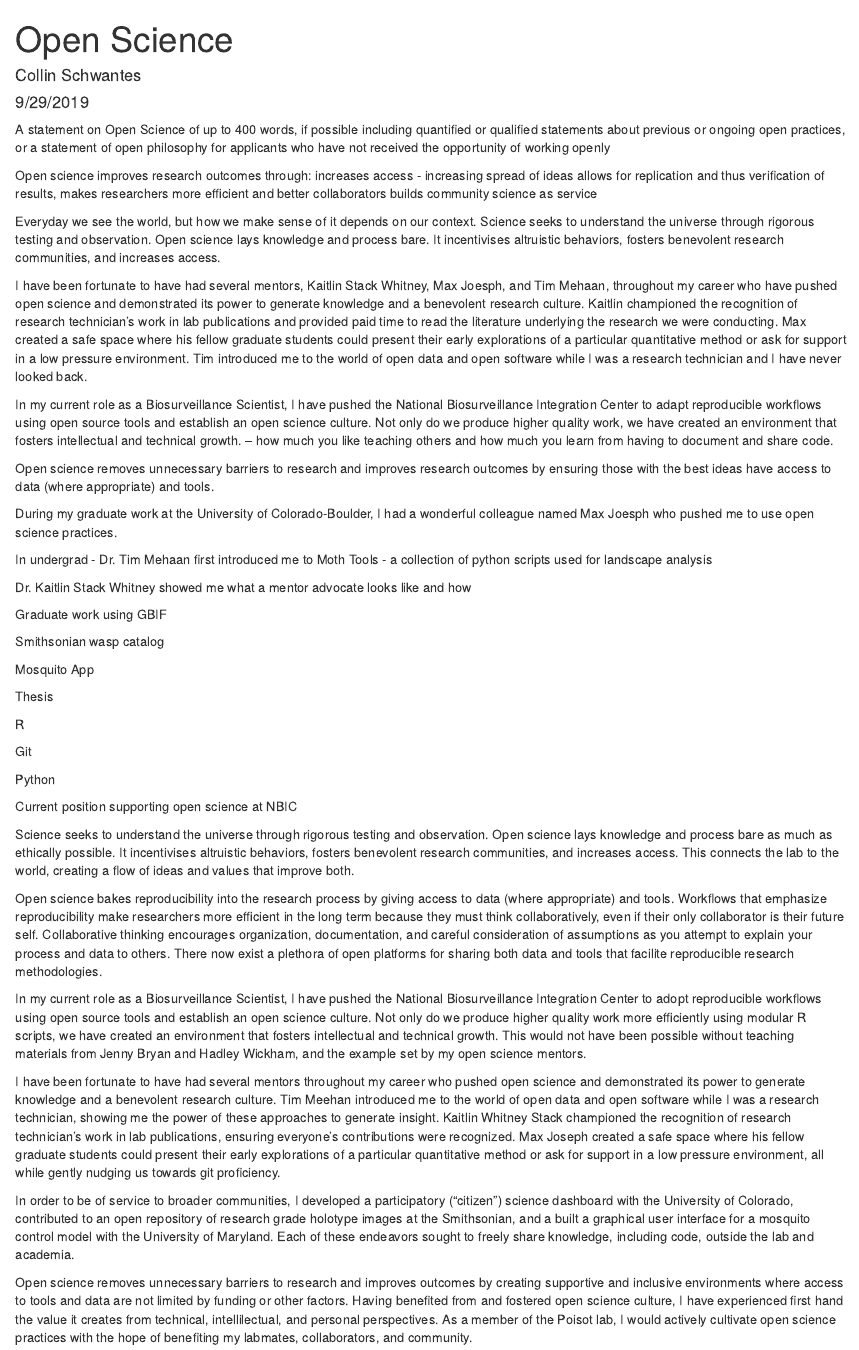
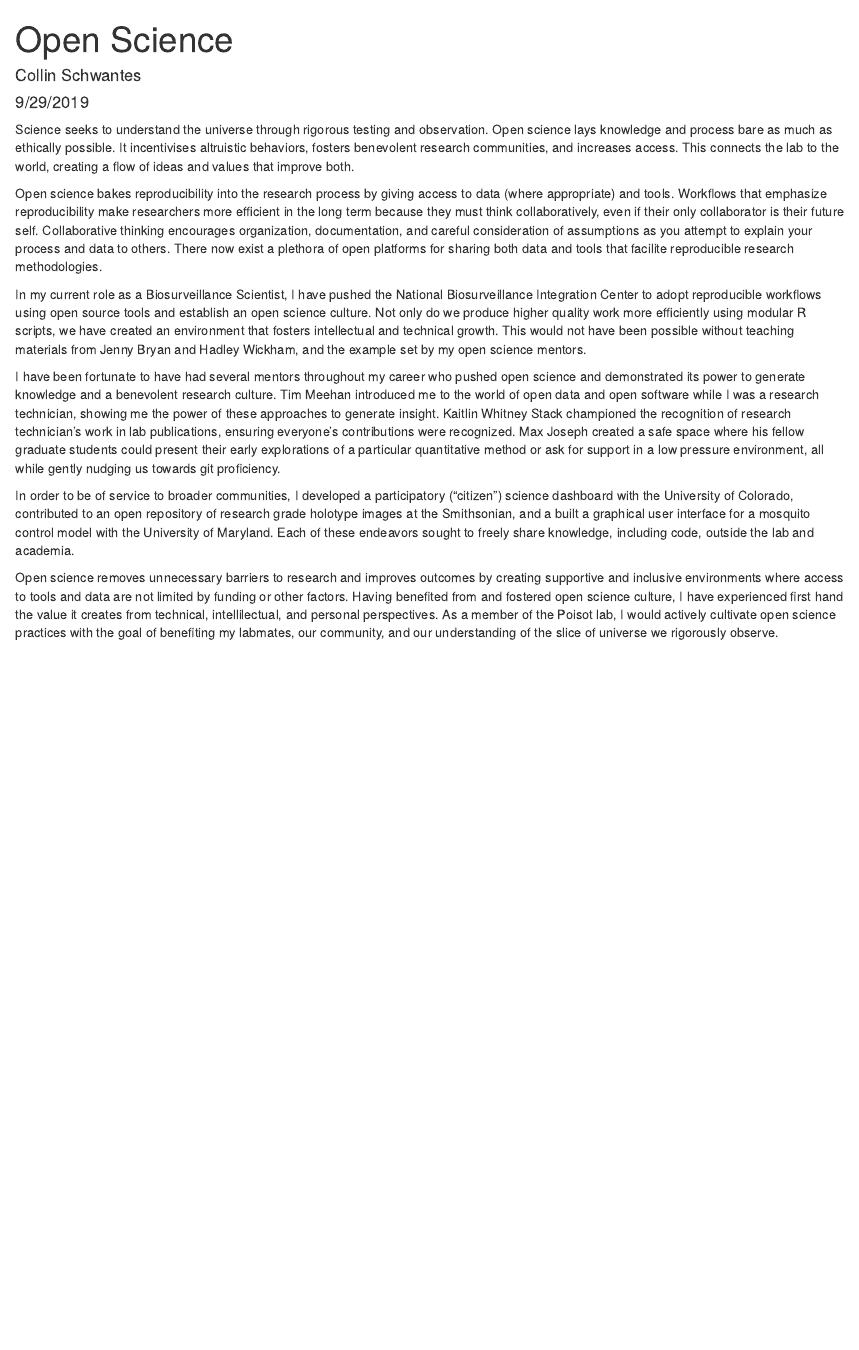
Before and after one commit to collinschwantes/PoisotLabPhDApplication, an R Markdown document (OpenScienceStatement.Rmd): the page in a window 1100 px wide, from its top. Rendered offline with R 4.5, knitr and Pandoc, with nearby package versions.

Commit message:
maybe closer to a conclusion

```diff
--- a/OpenScienceStatement.Rmd
+++ b/OpenScienceStatement.Rmd
@@ -4,52 +4,6 @@ author: "Collin Schwantes"
 date: "9/29/2019"
 output: html_document
 ---
-
-A statement on Open Science of up to 400 words, if possible including quantified or qualified statements about previous or ongoing open practices, or a statement of open philosophy for applicants who have not received the opportunity of working openly
-
-Open science
-improves research outcomes through:
-increases access - increasing spread of ideas
-allows for replication and thus verification of results,
-makes researchers more efficient and better collaborators
-builds community
-science as service
-
-
-Everyday we see the world, but how we make sense of it depends on our context. Science seeks to understand the universe through rigorous testing and observation. Open science lays knowledge and process bare. It incentivises altruistic behaviors, fosters benevolent research communities, and increases access.
-
-
-I have been fortunate to have had several mentors, Kaitlin Stack Whitney, Max Joesph, and Tim Mehaan, throughout my career who have pushed open science and demonstrated its power to generate knowledge and a benevolent research culture. Kaitlin championed the recognition of research technician's work in lab publications and provided paid time to read the literature underlying the research we were conducting. Max created a safe space where his fellow graduate students could present their early explorations of a particular quantitative method or ask for support in a low pressure environment. Tim introduced me to the world of open data and open software while I was a research technician and I have never looked back.
-
-In my current role as a Biosurveillance Scientist, I have pushed the National Biosurveillance Integration Center to adapt reproducible workflows using open source tools and establish an open science culture. Not only do we produce higher quality work, we have created an environment that fosters intellectual and technical growth.
--- how much you like teaching others and how much you learn from having to document and share code.
-
-Open science removes unnecessary barriers to research and improves research outcomes by ensuring those with the best ideas have access to data (where appropriate) and tools.
-
-
-
-During my graduate work at the University of Colorado-Boulder, I had a wonderful colleague named Max Joesph who pushed me to use open science practices.
-
-In undergrad - Dr. Tim Mehaan first introduced me to Moth Tools - a collection of python scripts used for landscape analysis
-
-Dr. Kaitlin Stack Whitney showed me what a mentor advocate looks like and how
-
-Graduate work using GBIF
-
-Smithsonian wasp catalog
-
-Mosquito App
-
-Thesis
-
-R
-
-Git
-
-Python
-
-Current position supporting open science at NBIC
-
 
 Science seeks to understand the universe through rigorous testing and observation.
 Open science lays knowledge and process bare as much as ethically possible. It incentivises altruistic behaviors, fosters benevolent research communities, and increases access. This connects the lab to the world, creating a flow of ideas and values that improve both.
@@ -62,4 +16,4 @@ I have been fortunate to have had several mentors throughout my career who pushe
 
 In order to be of service to broader communities, I developed a participatory ("citizen") science dashboard with the University of Colorado, contributed to an open repository of research grade holotype images at the Smithsonian, and a built a graphical user interface for a mosquito control model with the University of Maryland. Each of these endeavors sought to freely share knowledge, including code, outside the lab and academia.
 
-Open science removes unnecessary barriers to research and improves outcomes by creating supportive and inclusive environments where access to tools and data are not limited by funding or other factors. Having benefited from and fostered open science culture, I have experienced first hand the value it creates from technical, intellilectual, and personal perspectives. As a member of the Poisot lab, I would actively cultivate open science practices with the hope of benefiting my labmates, collaborators, and community.
+Open science removes unnecessary barriers to research and improves outcomes by creating supportive and inclusive environments where access to tools and data are not limited by funding or other factors. Having benefited from and fostered open science culture, I have experienced first hand the value it creates from technical, intellilectual, and personal perspectives. As a member of the Poisot lab, I would actively cultivate open science practices with the goal of benefiting my labmates, our community, and our understanding of the slice of universe we rigorously observe.
```
